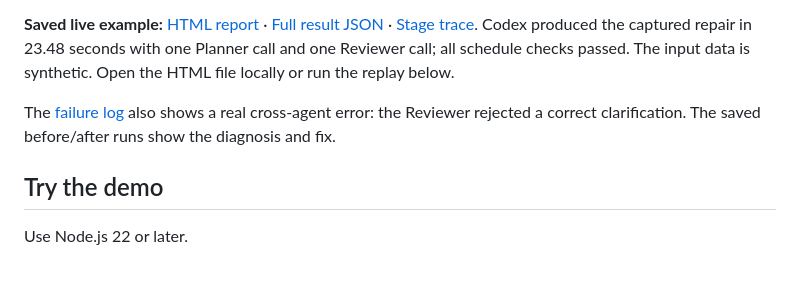
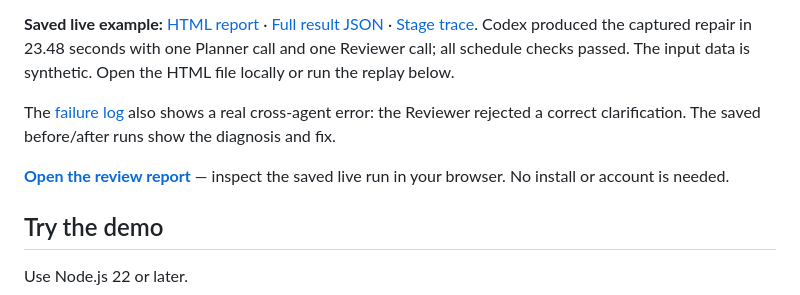
Before and after one commit to uson1x/week-repair, a Markdown page: README.md, the part around the change. Drawn GitHub-style; blank space fills up the shorter version.

Commit message:
Link the hosted report for zero-install review

```diff
--- a/README.md
+++ b/README.md
@@ -13,6 +13,8 @@ The input is a synthetic training schedule. This is a standalone prototype, with
 **Saved live example:** [HTML report](examples/disrupted-week/report.html) · [Full result JSON](examples/disrupted-week/result.json) · [Stage trace](examples/disrupted-week/trace.json). Codex produced the captured repair in 23.48 seconds with one Planner call and one Reviewer call; all schedule checks passed. The input data is synthetic. Open the HTML file locally or run the replay below.
 
 The [failure log](docs/FAILURES.md) also shows a real cross-agent error: the Reviewer rejected a correct clarification. The saved before/after runs show the diagnosis and fix.
+
+**[Open the review report](https://blog.theivan.io/week-repair/)** — inspect the saved live run in your browser. No install or account is needed.
 
 ## Try the demo
 
```
